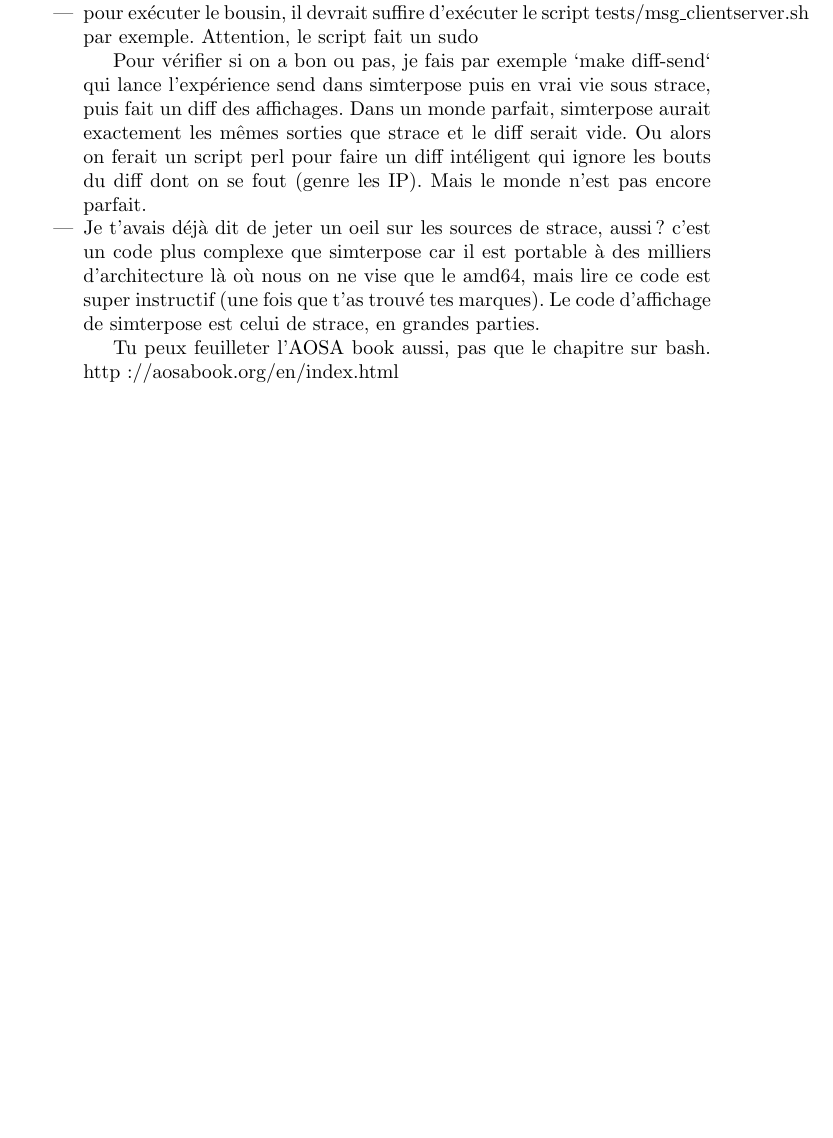
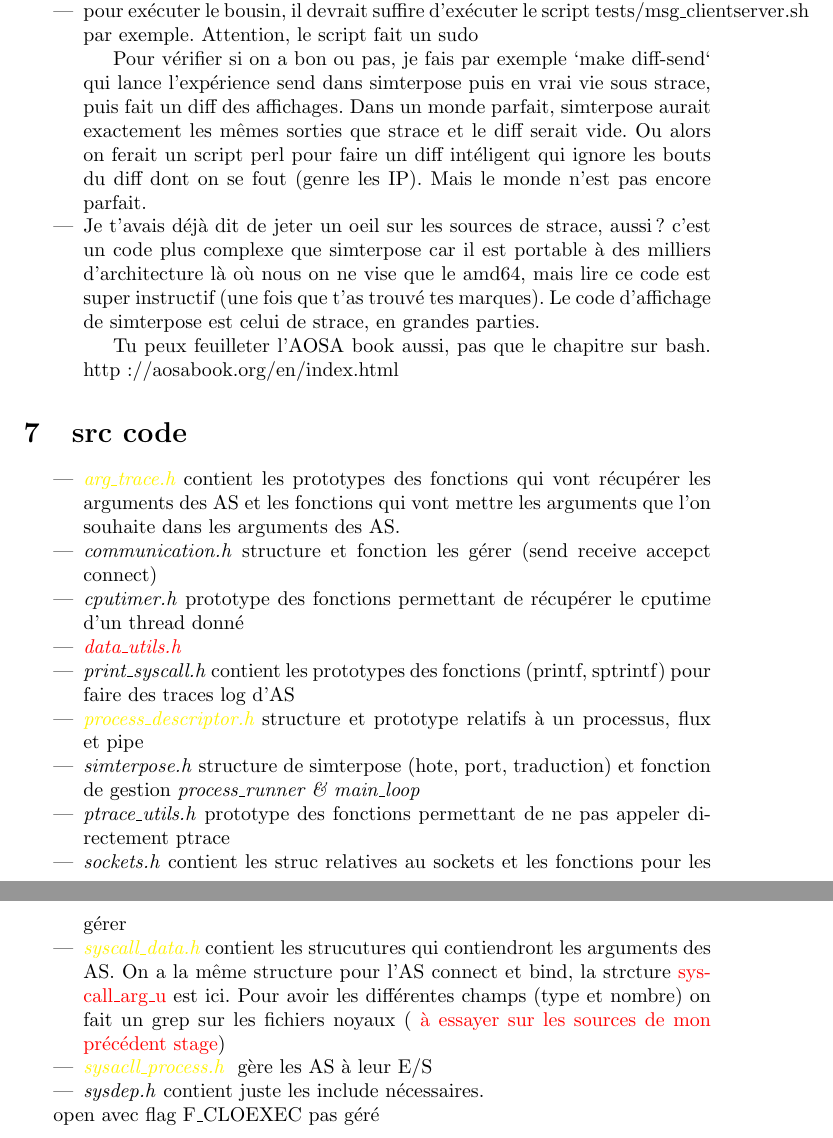
Before and after one commit to Louisa-Bessad/SIMGRID, a LaTeX document (notes.tex): part of page 13 of 13 before the commit and two parts of pages 13 and 14 of 14 after it, the two joined at a grey line, cut so that both start at the same text, the shorter picture padded with empty space. Compiled offline with pdfLaTeX.

Commit message:
Studiing simterposes' .h

```diff
--- a/notes.tex
+++ b/notes.tex
@@ -646,4 +646,24 @@ pour uprobe, utrace.
   Tu peux feuilleter l'AOSA book aussi, pas que le chapitre sur bash.
   http://aosabook.org/en/index.html
 \end{itemize}
+
+\section{src code}
+
+\begin{itemize}
+\item \textit{{\color{yellow}arg\_trace.h}} contient les prototypes des fonctions  qui vont récupérer les arguments des AS et les fonctions qui vont mettre les arguments que l'on souhaite dans les arguments des AS.
+\item \textit{communication.h} structure et fonction les gérer (send receive accepct connect)
+\item \textit{cputimer.h} prototype des fonctions permettant de récupérer le cputime d'un thread donné
+\item \textit{{\color{red} data\_utils.h}}
+\item \textit{print\_syscall.h} contient les prototypes des fonctions (printf, sptrintf)  pour faire des traces log d'AS
+\item \textit{{\color{yellow}process\_descriptor.h}} structure et prototype relatifs à un processus, flux et pipe
+\item \textit{simterpose.h} structure de simterpose (hote, port, traduction) et fonction de gestion \textit{process\_runner \& main\_loop}
+\item \textit{ptrace\_utils.h} prototype des fonctions permettant de ne pas appeler directement ptrace
+\item \textit{sockets.h} contient les struc relatives au sockets et les fonctions pour les gérer
+\item \textit{{\color{yellow}syscall\_data.h}} contient les strucutures qui contiendront les arguments des AS. On a la même structure pour l'AS connect et bind, la strcture {\color{red} syscall\_arg\_u} est ici. Pour avoir les différentes champs (type et nombre) on fait un grep sur les fichiers noyaux ( {\color{red} à essayer sur les sources de mon précédent stage})
+\item \textit{{\color{yellow} sysacll\_process.h }} gère les AS à leur E/S
+\item \textit{sysdep.h} contient juste les include nécessaires.
+\end{itemize}
+
+open avec flag F\_CLOEXEC pas géré
+
 \end{document}
```
Also changed, not shown: 1 other file.
